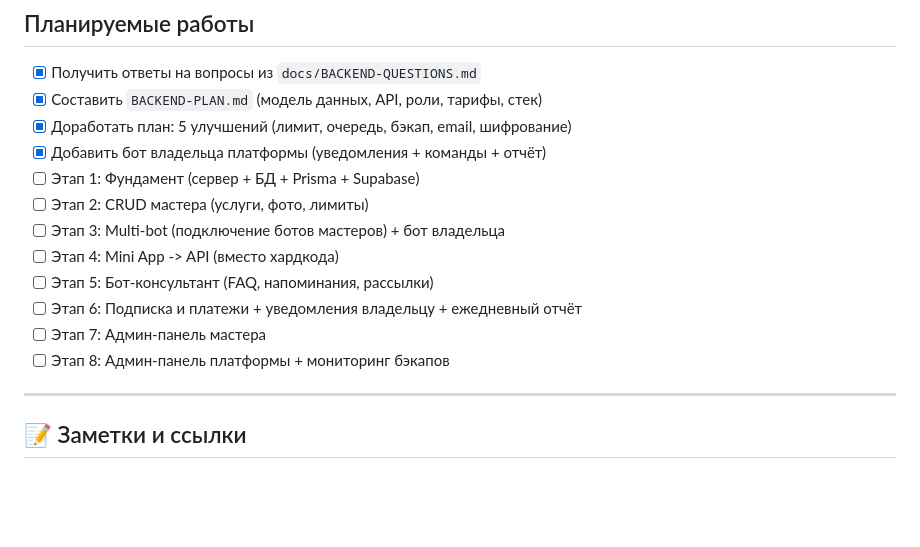
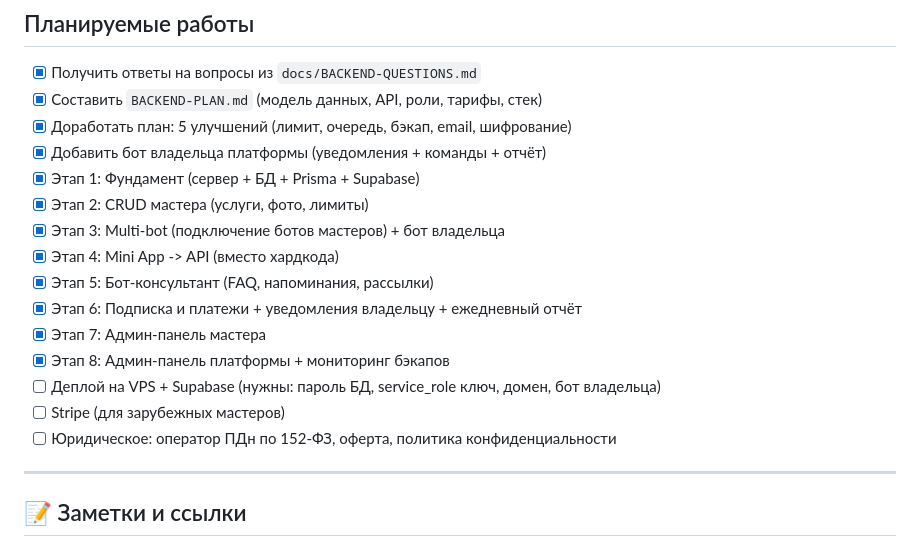
Before and after one commit to idiirinasmr/tg-beauty-catalog, a Markdown page: WORK-LOG.md, the part around the change. Rendered like a GitHub page; blank space fills up the shorter version.

```diff
--- a/WORK-LOG.md
+++ b/WORK-LOG.md
@@ -98,14 +98,17 @@
 - [x] Составить `BACKEND-PLAN.md` (модель данных, API, роли, тарифы, стек)
 - [x] Доработать план: 5 улучшений (лимит, очередь, бэкап, email, шифрование)
 - [x] Добавить бот владельца платформы (уведомления + команды + отчёт)
-- [ ] Этап 1: Фундамент (сервер + БД + Prisma + Supabase)
-- [ ] Этап 2: CRUD мастера (услуги, фото, лимиты)
-- [ ] Этап 3: Multi-bot (подключение ботов мастеров) + бот владельца
-- [ ] Этап 4: Mini App -> API (вместо хардкода)
-- [ ] Этап 5: Бот-консультант (FAQ, напоминания, рассылки)
-- [ ] Этап 6: Подписка и платежи + уведомления владельцу + ежедневный отчёт
-- [ ] Этап 7: Админ-панель мастера
-- [ ] Этап 8: Админ-панель платформы + мониторинг бэкапов
+- [x] Этап 1: Фундамент (сервер + БД + Prisma + Supabase)
+- [x] Этап 2: CRUD мастера (услуги, фото, лимиты)
+- [x] Этап 3: Multi-bot (подключение ботов мастеров) + бот владельца
+- [x] Этап 4: Mini App -> API (вместо хардкода)
+- [x] Этап 5: Бот-консультант (FAQ, напоминания, рассылки)
+- [x] Этап 6: Подписка и платежи + уведомления владельцу + ежедневный отчёт
+- [x] Этап 7: Админ-панель мастера
+- [x] Этап 8: Админ-панель платформы + мониторинг бэкапов
+- [ ] Деплой на VPS + Supabase (нужны: пароль БД, service_role ключ, домен, бот владельца)
+- [ ] Stripe (для зарубежных мастеров)
+- [ ] Юридическое: оператор ПДн по 152-ФЗ, оферта, политика конфиденциальности
 
 ---
 
```
Also changed, not shown: server/README.md (added, +75 -0 lines).
